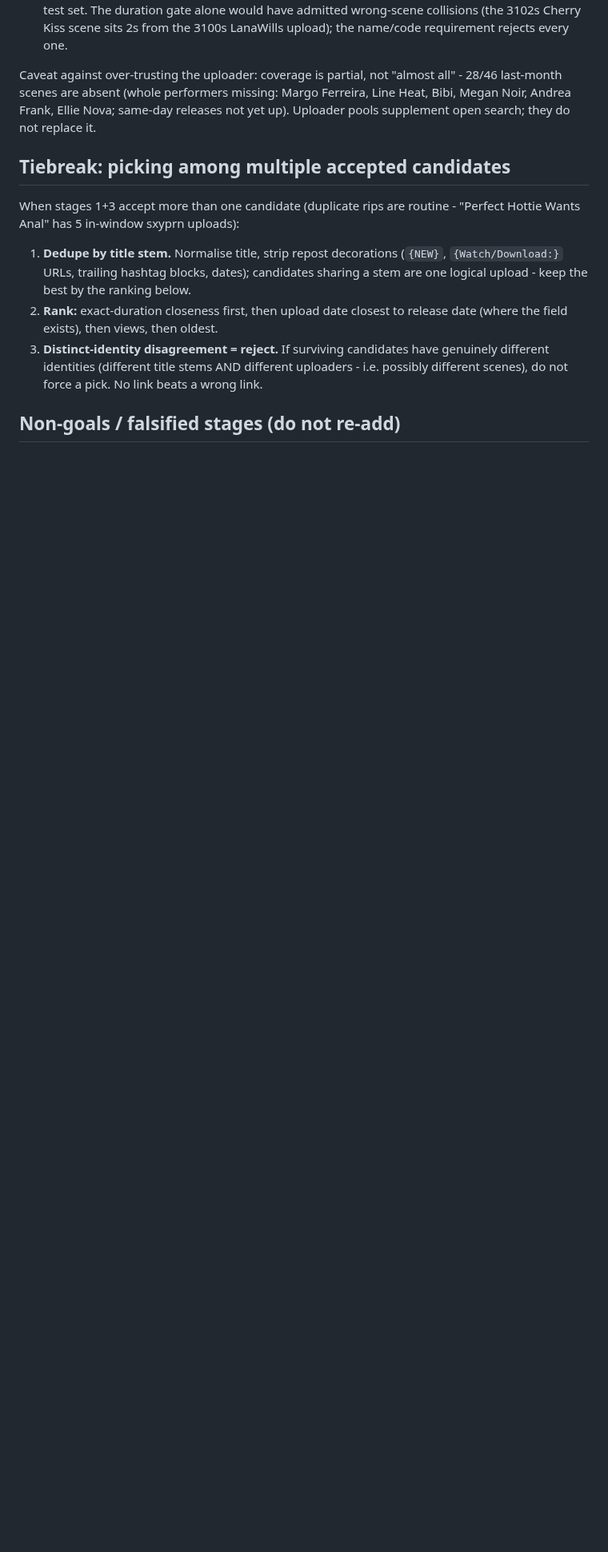
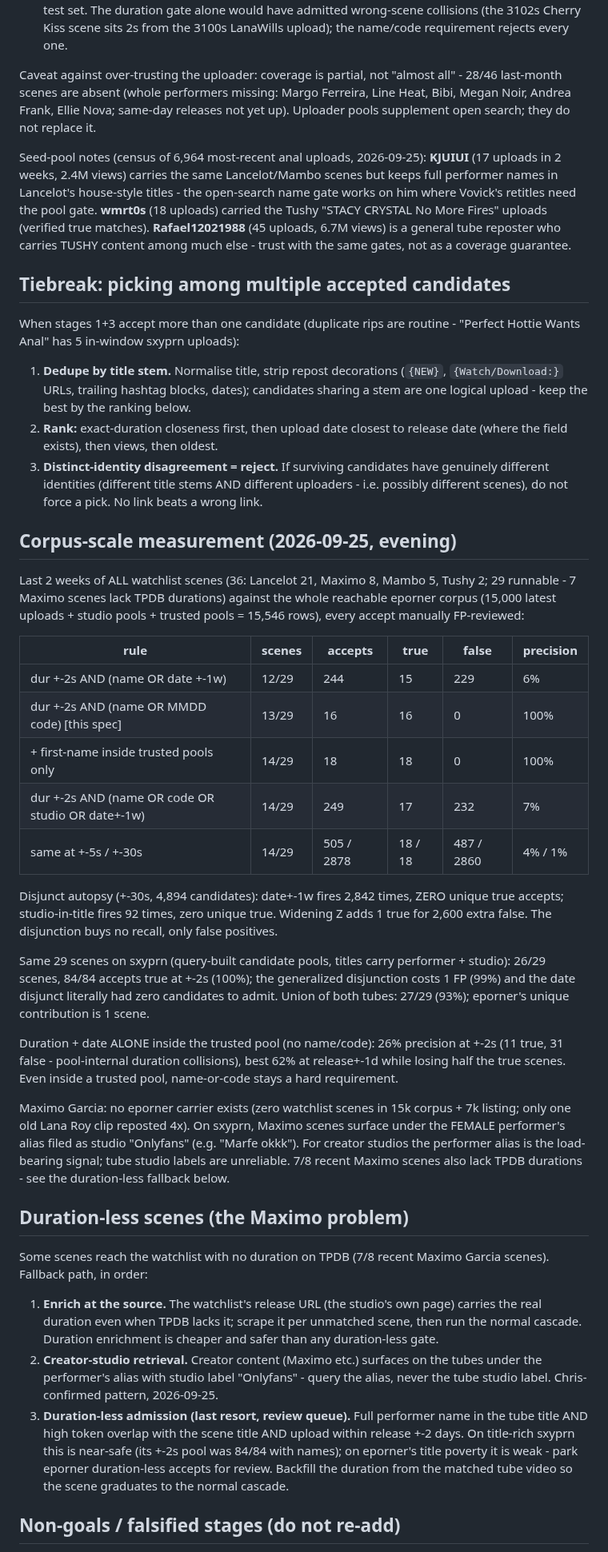
Before and after one commit to townsc01/liszt, a Markdown page: docs/playback/matching-algorithm.md, the part around one of its changes. Shown at 80% size. Drawn GitHub-style; blank space fills up the shorter version.

Commit message:
Bespoke trusted pools (Chris hand-list: Vovick17, KJUIUI, Rafael12021988, wmrt0s), corpus-scale matrices, duration-less fallback
Drop auto-promotion/decay machinery per Chris 2026-09-25: trust is hand-listed data, not code. Add 2-week whole-corpus measurements (rule matrices, disjunct autopsy, sxyprn leg, union 27/29), trusted-pool duration+date falsification, Maximo absence on eporner + Onlyfans-alias pattern, and the duration-less scene fallback path.

```diff
--- a/docs/playback/matching-algorithm.md
+++ b/docs/playback/matching-algorithm.md
@@ -87,6 +86,14 @@ last-month scenes are absent (whole performers missing: Margo Ferreira, Line Hea
 Megan Noir, Andrea Frank, Ellie Nova; same-day releases not yet up). Uploader pools supplement
 open search; they do not replace it.
 
+Seed-pool notes (census of 6,964 most-recent anal uploads, 2026-09-25): **KJUIUI** (17 uploads
+in 2 weeks, 2.4M views) carries the same Lancelot/Mambo scenes but keeps full performer names
+in Lancelot's house-style titles - the open-search name gate works on him where Vovick's
+retitles need the pool gate. **wmrt0s** (18 uploads) carried the Tushy "STACY CRYSTAL No More
+Fires" uploads (verified true matches). **Rafael12021988** (45 uploads, 6.7M views) is a
+general tube reposter who carries TUSHY content among much else - trust with the same gates,
+not as a coverage guarantee.
+
 ## Tiebreak: picking among multiple accepted candidates
 
 When stages 1+3 accept more than one candidate (duplicate rips are routine - "Perfect Hottie Wants Anal" has 5 in-window sxyprn uploads):
@@ -95,4 +102,55 @@ When stages 1+3 accept more than one candidate (duplicate rips are routine - "Pe
 2. **Rank:** exact-duration closeness first, then upload date closest to release date (where the field exists), then views, then oldest.
 3. **Distinct-identity disagreement = reject.** If surviving candidates have genuinely different identities (different title stems AND different uploaders - i.e. possibly different scenes), do not force a pick. No link beats a wrong link.
 
+## Corpus-scale measurement (2026-09-25, evening)
+
+Last 2 weeks of ALL watchlist scenes (36: Lancelot 21, Maximo 8, Mambo 5, Tushy 2; 29
+runnable - 7 Maximo scenes lack TPDB durations) against the whole reachable eporner corpus
+(15,000 latest uploads + studio pools + trusted pools = 15,546 rows), every accept manually
+FP-reviewed:
+
+| rule | scenes | accepts | true | false | precision |
+|---|---|---|---|---|---|
+| dur +-2s AND (name OR date +-1w) | 12/29 | 244 | 15 | 229 | 6% |
+| dur +-2s AND (name OR MMDD code) [this spec] | 13/29 | 16 | 16 | 0 | 100% |
+| + first-name inside trusted pools only | 14/29 | 18 | 18 | 0 | 100% |
+| dur +-2s AND (name OR code OR studio OR date+-1w) | 14/29 | 249 | 17 | 232 | 7% |
+| same at +-5s / +-30s | 14/29 | 505 / 2878 | 18 / 18 | 487 / 2860 | 4% / 1% |
+
+Disjunct autopsy (+-30s, 4,894 candidates): date+-1w fires 2,842 times, ZERO unique true
+accepts; studio-in-title fires 92 times, zero unique true. Widening Z adds 1 true for 2,600
+extra false. The disjunction buys no recall, only false positives.
+
+Same 29 scenes on sxyprn (query-built candidate pools, titles carry performer + studio):
+26/29 scenes, 84/84 accepts true at +-2s (100%); the generalized disjunction costs 1 FP
+(99%) and the date disjunct literally had zero candidates to admit. Union of both tubes:
+27/29 (93%); eporner's unique contribution is 1 scene.
+
+Duration + date ALONE inside the trusted pool (no name/code): 26% precision at +-2s (11
+true, 31 false - pool-internal duration collisions), best 62% at release+-1d while losing
+half the true scenes. Even inside a trusted pool, name-or-code stays a hard requirement.
+
+Maximo Garcia: no eporner carrier exists (zero watchlist scenes in 15k corpus + 7k listing;
+only one old Lana Roy clip reposted 4x). On sxyprn, Maximo scenes surface under the FEMALE
+performer's alias filed as studio "Onlyfans" (e.g. "Marfe okkk"). For creator studios the
+performer alias is the load-bearing signal; tube studio labels are unreliable. 7/8 recent
+Maximo scenes also lack TPDB durations - see the duration-less fallback below.
+
+## Duration-less scenes (the Maximo problem)
+
+Some scenes reach the watchlist with no duration on TPDB (7/8 recent Maximo Garcia scenes).
+Fallback path, in order:
+
+1. **Enrich at the source.** The watchlist's release URL (the studio's own page) carries the
+   real duration even when TPDB lacks it; scrape it per unmatched scene, then run the normal
+   cascade. Duration enrichment is cheaper and safer than any duration-less gate.
+2. **Creator-studio retrieval.** Creator content (Maximo etc.) surfaces on the tubes under the
+   performer's alias with studio label "Onlyfans" - query the alias, never the tube studio
+   label. Chris-confirmed pattern, 2026-09-25.
+3. **Duration-less admission (last resort, review queue).** Full performer name in the tube
+   title AND high token overlap with the scene title AND upload within release +-2 days. On
+   title-rich sxyprn this is near-safe (its +-2s pool was 84/84 with names); on eporner's
+   title poverty it is weak - park eporner duration-less accepts for review. Backfill the
+   duration from the matched tube video so the scene graduates to the normal cascade.
+
 ## Non-goals / falsified stages (do not re-add)
```
Also changed, not shown: other parts of docs/playback/matching-algorithm.md (+7 -5 lines).
